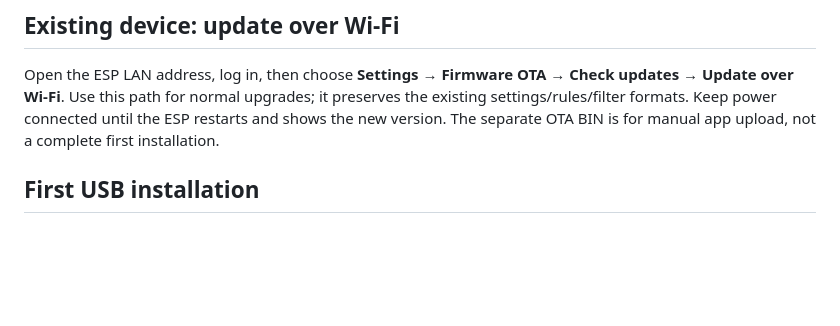
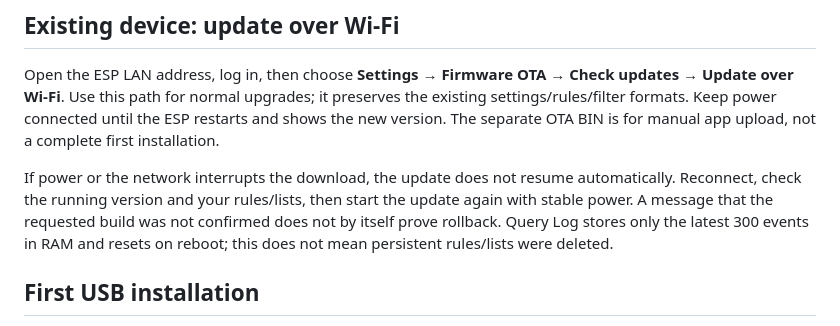
Before and after one commit to luuhung93/esp32-c6-guard-community, a Markdown page: SETUP.md, the part around the change. Drawn GitHub-style; blank space fills up the shorter version.

Commit message:
Explain interrupted OTA retry and RAM query history

```diff
--- a/SETUP.md
+++ b/SETUP.md
@@ -3,6 +3,8 @@
 ## Existing device: update over Wi-Fi
 
 Open the ESP LAN address, log in, then choose **Settings → Firmware OTA → Check updates → Update over Wi-Fi**. Use this path for normal upgrades; it preserves the existing settings/rules/filter formats. Keep power connected until the ESP restarts and shows the new version. The separate OTA BIN is for manual app upload, not a complete first installation.
+
+If power or the network interrupts the download, the update does not resume automatically. Reconnect, check the running version and your rules/lists, then start the update again with stable power. A message that the requested build was not confirmed does not by itself prove rollback. Query Log stores only the latest 300 events in RAM and resets on reboot; this does not mean persistent rules/lists were deleted.
 
 ## First USB installation
 
```
